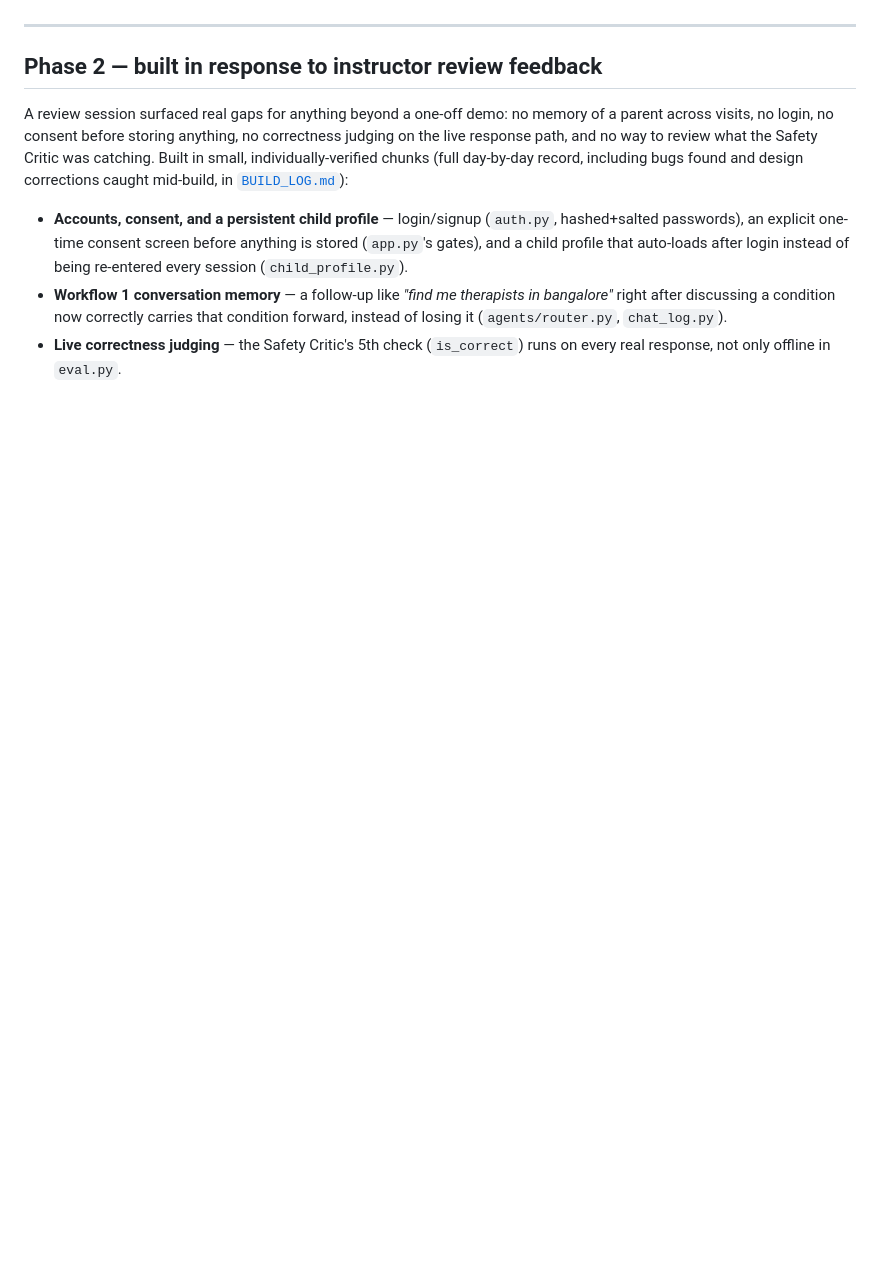
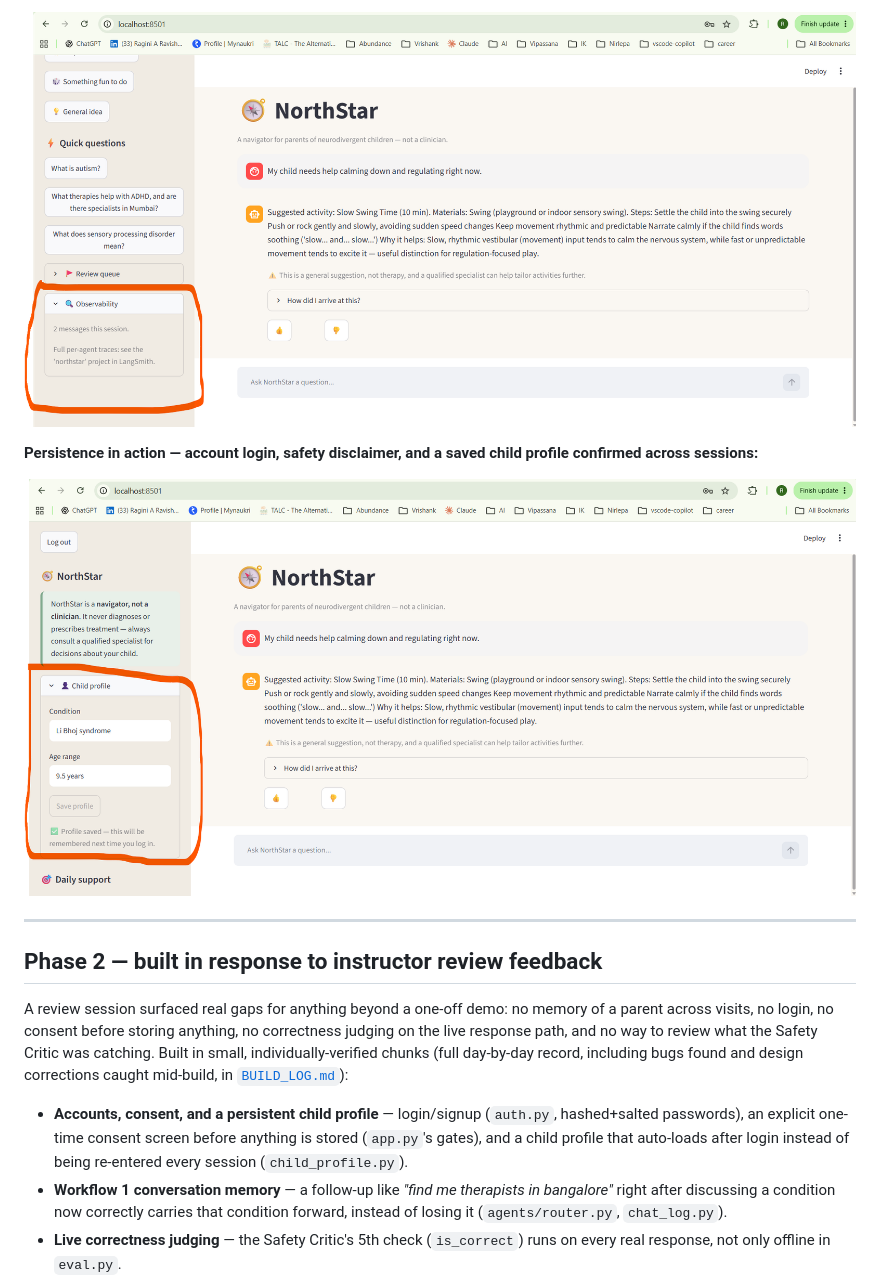
Before and after one commit to raginiar10-code/agentic-ai-portfolio, a Markdown page: 07-northstar-capstone/README.md, the part around one of its changes. Drawn GitHub-style; pictures changed too: 07-northstar-capstone/docs/screenshots/03-review-queue-observability.png (added), 07-northstar-capstone/docs/screenshots/04-child-profile-saved.png (added); blank space fills up the shorter version.

```diff
--- a/07-northstar-capstone/README.md
+++ b/07-northstar-capstone/README.md
@@ -35,3 +50,8 @@ Every response — from either workflow — passes through a shared Safety Criti
+![Sidebar showing the Review queue and Observability sections, with a note that full per-agent traces are in LangSmith](docs/screenshots/03-review-queue-observability.png)
+
+**Persistence in action — account login, safety disclaimer, and a saved child profile confirmed across sessions:**
+
+![Sidebar showing login state, the standing navigator-not-clinician disclaimer, and a saved child profile with a confirmation message](docs/screenshots/04-child-profile-saved.png)
 
 ---
 
```
Also changed, not shown: other parts of 07-northstar-capstone/README.md (+15 -0 lines), 07-northstar-capstone/docs/screenshots/01-ask-northstar-info.png (added), 07-northstar-capstone/docs/screenshots/02-daily-support-activity.png (added).
